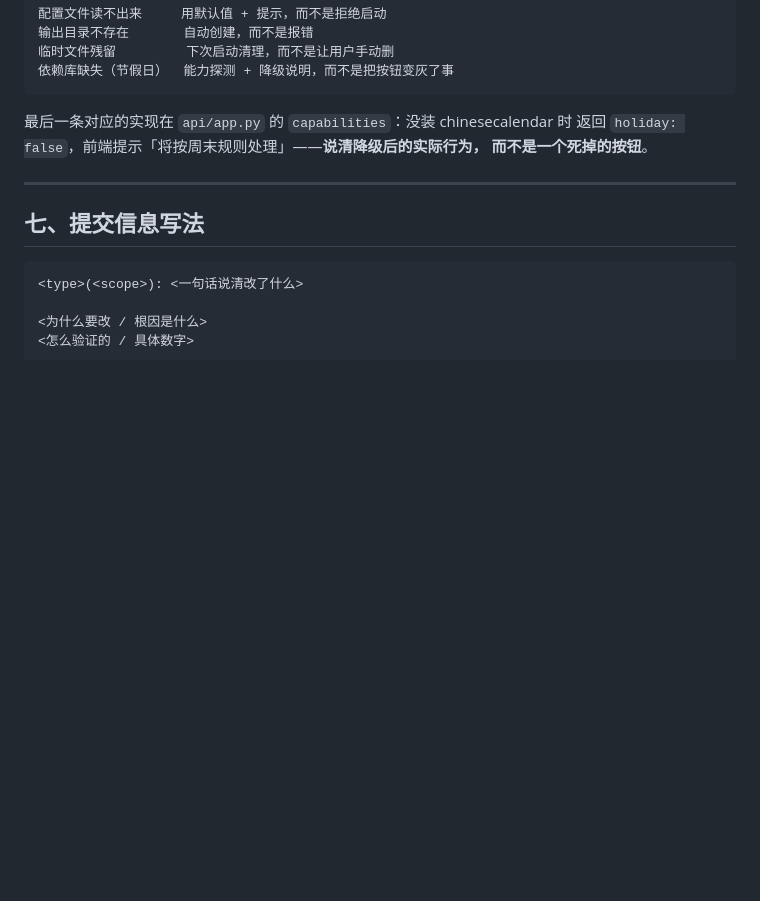
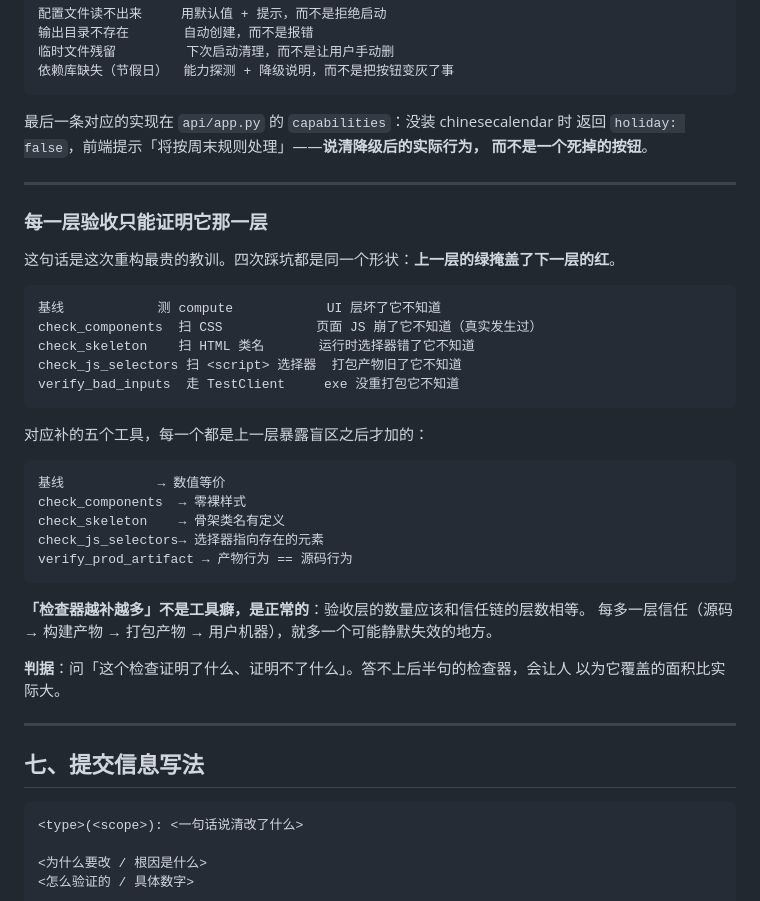
Before and after one commit to 172629438/loomgrid, a Markdown page: AGENTS.md, the part around the change. GitHub-like rendering; blank space fills up the shorter version.

Commit message:
docs(agents): 记「每一层验收只能证明它那一层」
Co-authored-by: HanaAgent <HanaAgent@users.noreply.github.com>

````diff
--- a/AGENTS.md
+++ b/AGENTS.md
@@ -390,6 +390,36 @@ HEAD 三个版本实测都是 **118** —— 不是某次改动弄丢的。
 
 ---
 
+### 每一层验收只能证明它那一层
+
+这句话是这次重构最贵的教训。四次踩坑都是同一个形状：**上一层的绿掩盖了下一层的红**。
+
+```
+基线            测 compute            UI 层坏了它不知道
+check_components  扫 CSS            页面 JS 崩了它不知道（真实发生过）
+check_skeleton    扫 HTML 类名       运行时选择器错了它不知道
+check_js_selectors 扫 <script> 选择器  打包产物旧了它不知道
+verify_bad_inputs  走 TestClient     exe 没重打包它不知道
+```
+
+对应补的五个工具，每一个都是上一层暴露盲区之后才加的：
+
+```
+基线            → 数值等价
+check_components  → 零裸样式
+check_skeleton    → 骨架类名有定义
+check_js_selectors→ 选择器指向存在的元素
+verify_prod_artifact → 产物行为 == 源码行为
+```
+
+**「检查器越补越多」不是工具癖，是正常的**：验收层的数量应该和信任链的层数相等。
+每多一层信任（源码 → 构建产物 → 打包产物 → 用户机器），就多一个可能静默失效的地方。
+
+**判据**：问「这个检查证明了什么、证明不了什么」。答不上后半句的检查器，会让人
+以为它覆盖的面积比实际大。
+
+---
+
 ## 七、提交信息写法
 
 ```
````
